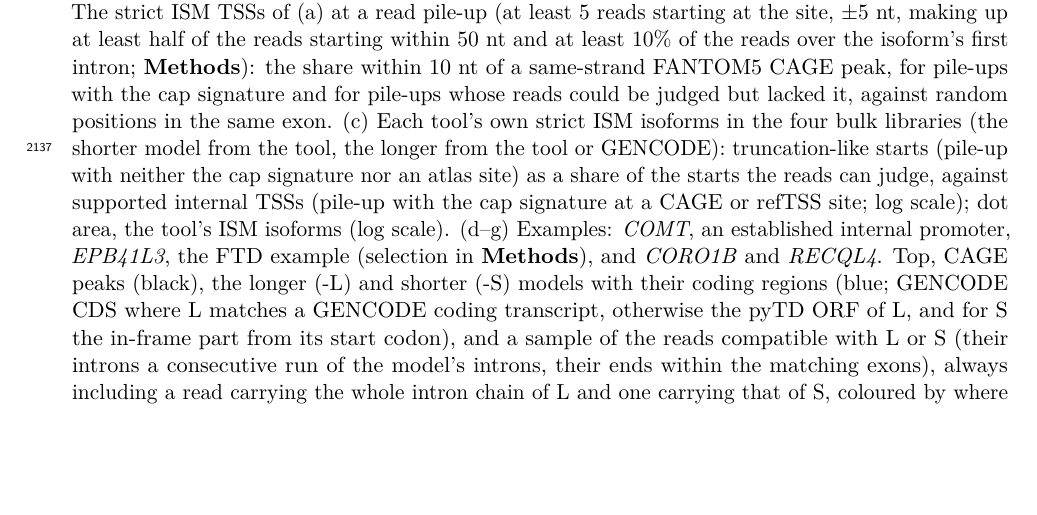
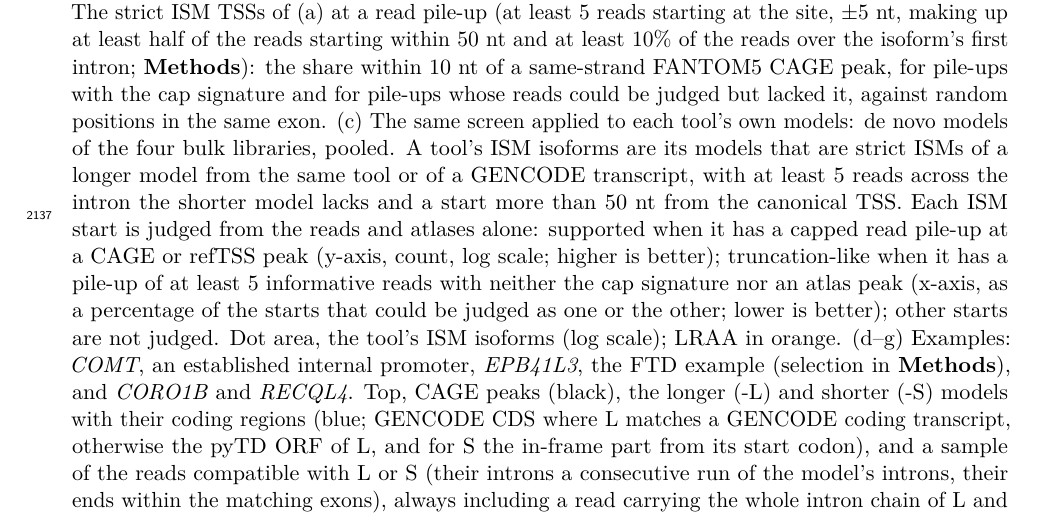
Before and after one commit to MethodsDev/LRAA-paper-LaTeX, a LaTeX document (main.tex, which reads sections/supplement.tex): part of page 72 of 73, cut so that both start at the same text, the shorter picture padded with empty space. Compiled offline with pdfLaTeX.

Commit message:
Supp Fig 11c legend: which models, what counts as a tool's ISM isoform, how starts are judged, what each axis shows
Co-Authored-By: Claude Opus 5.5 <noreply@anthropic.com>

```diff
--- a/sections/supplement.tex
+++ b/sections/supplement.tex
@@ -83,7 +83,7 @@
 \clearpage
 \suppfigsplit{%
 \pandocbounded{\includegraphics{figures/supp/SuppFig_ISM_internal_TSS.pdf}}}{%
-\textbf{Internal TSSs of incomplete splice match (ISM) isoforms.} (a) Internal TSSs of strict ISM isoforms in each library, and how many remain as filters are added. A strict ISM isoform is a shorter LRAA model that follows a longer model of the same gene but starts inside one of its exons, lacking its 5\textquotesingle{}-most intron(s), and ends within 50 nt of it; each TSS is counted once per library over all of the library's LRAA model sets. Each row keeps the TSSs of the row above that pass one more filter: a read 5\textquotesingle{} pile-up whose reads carry the cap signature (top row); within 10 nt of a CAGE or refTSS peak; more than 50 nt from the gene's canonical protein-coding TSS (MANE Select or Ensembl canonical); the shorter isoform encodes a different protein (with at least 5 reads across the intron it lacks); and that protein lacks the N-terminus of the longer one. (b) The strict ISM TSSs of (a) at a read pile-up (at least 5 reads starting at the site, $\pm$5 nt, making up at least half of the reads starting within 50 nt and at least 10\% of the reads over the isoform's first intron; \textbf{Methods}): the share within 10 nt of a same-strand FANTOM5 CAGE peak, for pile-ups with the cap signature and for pile-ups whose reads could be judged but lacked it, against random positions in the same exon. (c) Each tool's own strict ISM isoforms in the four bulk libraries (the shorter model from the tool, the longer from the tool or GENCODE): truncation-like starts (pile-up with neither the cap signature nor an atlas site) as a share of the starts the reads can judge, against supported internal TSSs (pile-up with the cap signature at a CAGE or refTSS site; log scale); dot area, the tool's ISM isoforms (log scale). (d--g) Examples: \emph{COMT}, an established internal promoter, \emph{EPB41L3}, the FTD example (selection in \textbf{Methods}), and \emph{CORO1B} and \emph{RECQL4}. Top, CAGE peaks (black), the longer (-L) and shorter (-S) models with their coding regions (blue; GENCODE CDS where L matches a GENCODE coding transcript, otherwise the pyTD ORF of L, and for S the in-frame part from its start codon), and a sample of the reads compatible with L or S (their introns a consecutive run of the model's introns, their ends within the matching exons), always including a read carrying the whole intron chain of L and one carrying that of S, coloured by where they start: at L's TSS (within 50 nt; blue), at the S site (green), or elsewhere (grey); gaps between exons compressed. The title gives the share of S-site reads with the cap signature. Bottom, on the same axis, the 5\textquotesingle{} ends of the compatible reads that reach S's first splice donor (square-root scale), coloured as the reads. Dashed lines: L's TSS (grey) and the S site (green).}\label{sfig:ism}
+\textbf{Internal TSSs of incomplete splice match (ISM) isoforms.} (a) Internal TSSs of strict ISM isoforms in each library, and how many remain as filters are added. A strict ISM isoform is a shorter LRAA model that follows a longer model of the same gene but starts inside one of its exons, lacking its 5\textquotesingle{}-most intron(s), and ends within 50 nt of it; each TSS is counted once per library over all of the library's LRAA model sets. Each row keeps the TSSs of the row above that pass one more filter: a read 5\textquotesingle{} pile-up whose reads carry the cap signature (top row); within 10 nt of a CAGE or refTSS peak; more than 50 nt from the gene's canonical protein-coding TSS (MANE Select or Ensembl canonical); the shorter isoform encodes a different protein (with at least 5 reads across the intron it lacks); and that protein lacks the N-terminus of the longer one. (b) The strict ISM TSSs of (a) at a read pile-up (at least 5 reads starting at the site, $\pm$5 nt, making up at least half of the reads starting within 50 nt and at least 10\% of the reads over the isoform's first intron; \textbf{Methods}): the share within 10 nt of a same-strand FANTOM5 CAGE peak, for pile-ups with the cap signature and for pile-ups whose reads could be judged but lacked it, against random positions in the same exon. (c) The same screen applied to each tool's own models: de novo models of the four bulk libraries, pooled. A tool's ISM isoforms are its models that are strict ISMs of a longer model from the same tool or of a GENCODE transcript, with at least 5 reads across the intron the shorter model lacks and a start more than 50 nt from the canonical TSS. Each ISM start is judged from the reads and atlases alone: supported when it has a capped read pile-up at a CAGE or refTSS peak (y-axis, count, log scale; higher is better); truncation-like when it has a pile-up of at least 5 informative reads with neither the cap signature nor an atlas peak (x-axis, as a percentage of the starts that could be judged as one or the other; lower is better); other starts are not judged. Dot area, the tool's ISM isoforms (log scale); LRAA in orange. (d--g) Examples: \emph{COMT}, an established internal promoter, \emph{EPB41L3}, the FTD example (selection in \textbf{Methods}), and \emph{CORO1B} and \emph{RECQL4}. Top, CAGE peaks (black), the longer (-L) and shorter (-S) models with their coding regions (blue; GENCODE CDS where L matches a GENCODE coding transcript, otherwise the pyTD ORF of L, and for S the in-frame part from its start codon), and a sample of the reads compatible with L or S (their introns a consecutive run of the model's introns, their ends within the matching exons), always including a read carrying the whole intron chain of L and one carrying that of S, coloured by where they start: at L's TSS (within 50 nt; blue), at the S site (green), or elsewhere (grey); gaps between exons compressed. The title gives the share of S-site reads with the cap signature. Bottom, on the same axis, the 5\textquotesingle{} ends of the compatible reads that reach S's first splice donor (square-root scale), coloured as the reads. Dashed lines: L's TSS (grey) and the S site (green).}\label{sfig:ism}
 
 \clearpage
 \section*{Supplementary Tables}
```
